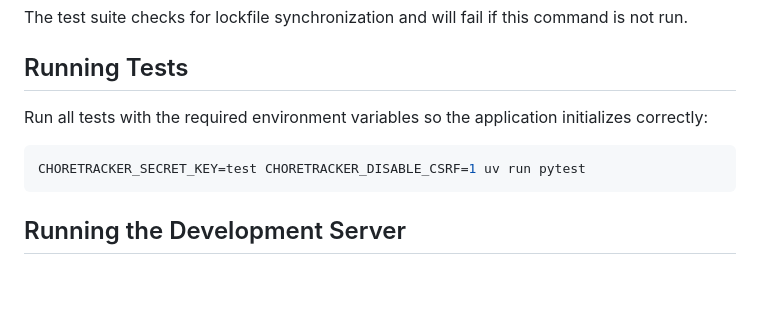
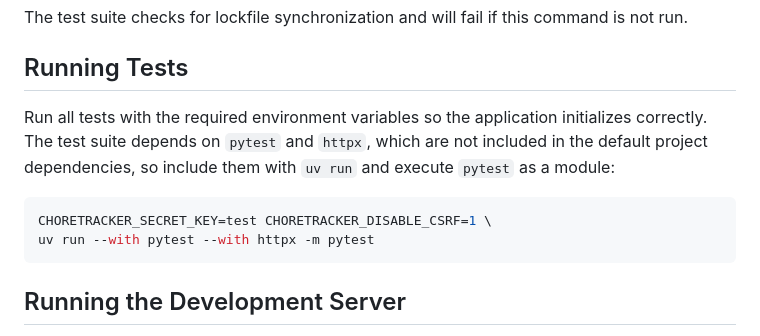
Before and after one commit to BenjaminPelletier/choretracker, a Markdown page: DEVELOPMENT.md, the part around the change. Rendered like a GitHub page; blank space fills up the shorter version.

Commit message:
Clarify test running instructions

````diff
--- a/DEVELOPMENT.md
+++ b/DEVELOPMENT.md
@@ -45,10 +45,13 @@ command is not run.
 ## Running Tests
 
 Run all tests with the required environment variables so the application
-initializes correctly:
+initializes correctly. The test suite depends on `pytest` and `httpx`,
+which are not included in the default project dependencies, so include
+them with `uv run` and execute `pytest` as a module:
 
 ```bash
-CHORETRACKER_SECRET_KEY=test CHORETRACKER_DISABLE_CSRF=1 uv run pytest
+CHORETRACKER_SECRET_KEY=test CHORETRACKER_DISABLE_CSRF=1 \
+uv run --with pytest --with httpx -m pytest
 ```
 
 ## Running the Development Server
````
